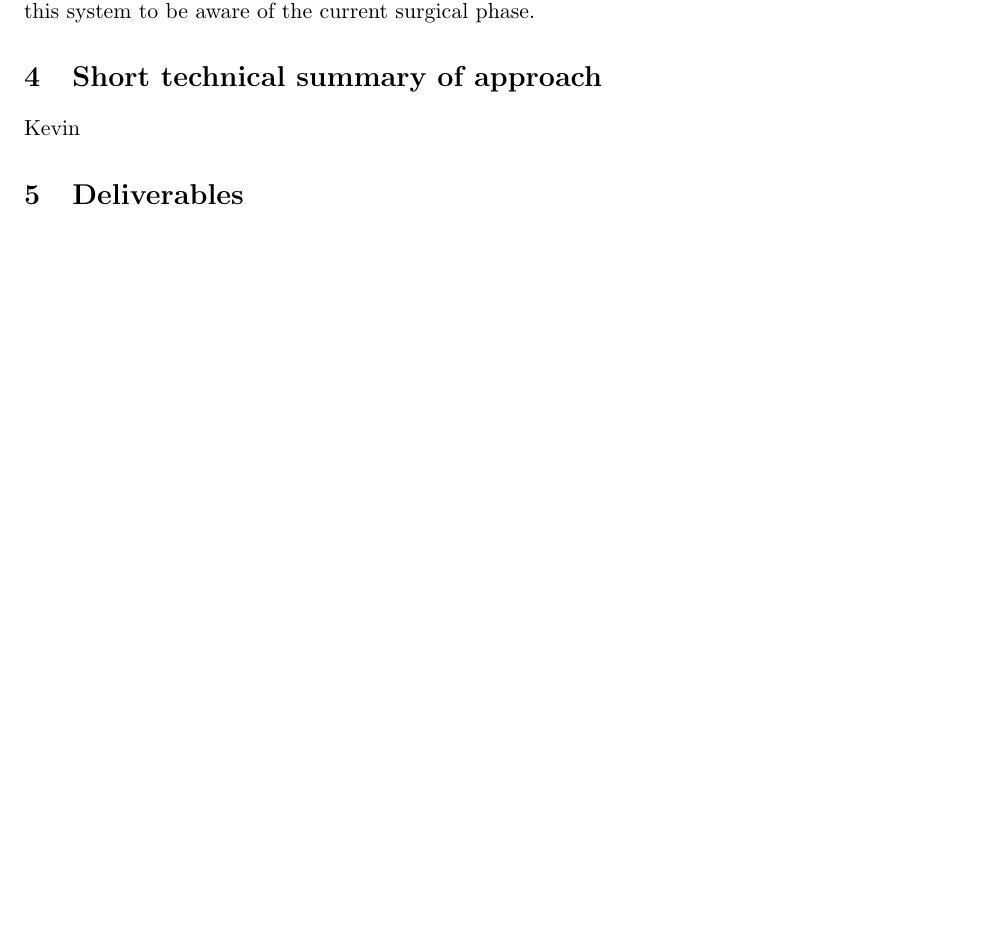
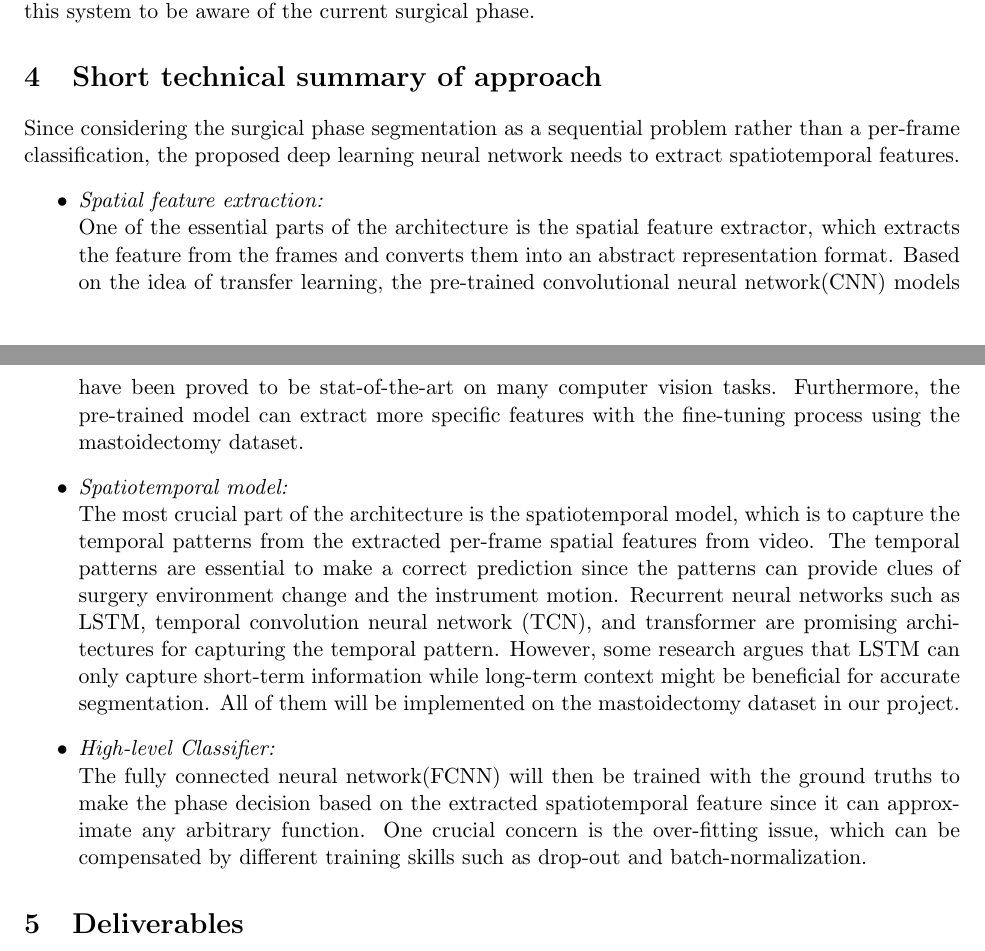
Before and after one commit to mxchenggggg/phase_detection, a LaTeX document (docs/proposal_plan/proposal_plan.tex): part of page 1 of 5 before the commit and two parts of pages 1 and 2 of 5 after it, the two joined at a grey line, cut so that both start at the same text, the shorter picture padded with empty space. Compiled offline with pdfLaTeX.

Commit message:
Proposal summary of technical approach adde

```diff
--- a/docs/proposal_plan/proposal_plan.tex
+++ b/docs/proposal_plan/proposal_plan.tex
@@ -74,7 +74,15 @@ Surgical phase recognition plays a crucial role in the era of digitized surgery.
 \section{Relevance/importance}
 Surgical phase recognition has numerous potential medical applications. Such as automatic indexing of surgical video databases and real-time operating room scheduling optimization. It’s also a foundation of an intelligent context-aware system, which facilitates surgery monitoring, surgical protocol extraction, and decision support. To be more specific on our project, Mastoidectomy is a highly delicate and complex surgery. There are many facial nerves and blood vessels around the region of operation. It would be ideal for the surgeon to have an intelligent context-awareness system to facilitate decision-making. Our online video segmentation model would be necessary for this system to be aware of the current surgical phase.
 \section{Short technical summary of approach}
-Kevin
+Since considering the surgical phase segmentation as a sequential problem rather than a per-frame classification, the proposed deep learning neural network needs to extract spatiotemporal features.
+\begin{itemize}
+    \item \textit{Spatial feature extraction:}\\
+    One of the essential parts of the architecture is the spatial feature extractor, which extracts the feature from the frames and converts them into an abstract representation format. Based on the idea of transfer learning, the pre-trained convolutional neural network(CNN) models have been proved to be stat-of-the-art on many computer vision tasks. Furthermore, the pre-trained model can extract more specific features with the fine-tuning process using the mastoidectomy dataset.
+    \item \textit{Spatiotemporal model:}\\
+   The most crucial part of the architecture is the spatiotemporal model, which is to capture the temporal patterns from the extracted per-frame spatial features from video. The temporal patterns are essential to make a correct prediction since the patterns can provide clues of surgery environment change and the instrument motion. Recurrent neural networks such as LSTM, temporal convolution neural network (TCN), and transformer are promising architectures for capturing the temporal pattern. However, some research argues that LSTM can only capture short-term information while long-term context might be beneficial for accurate segmentation. All of them will be implemented on the mastoidectomy dataset in our project.
+   \item \textit{High-level Classifier:}\\
+   The fully connected neural network(FCNN) will then be trained with the ground truths to make the phase decision based on the extracted spatiotemporal feature since it can approximate any arbitrary function. One crucial concern is the over-fitting issue, which can be compensated by different training skills such as drop-out and batch-normalization.
+\end{itemize}
 \section{Deliverables}
 Project deliverables are listed as follows:
 \begin{itemize}
```
